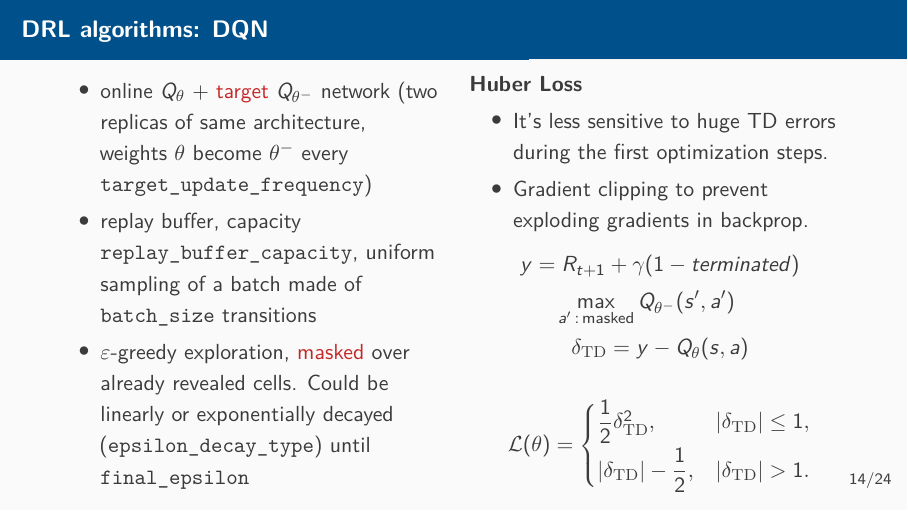
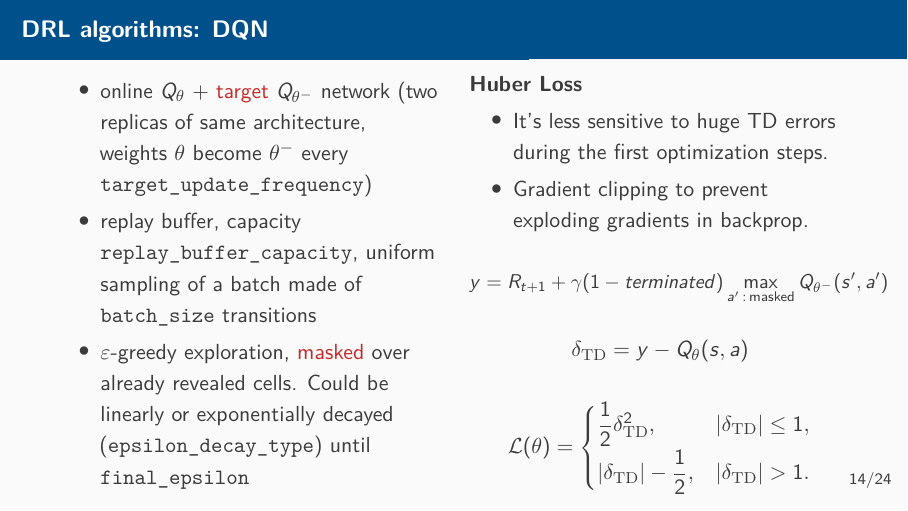
Before and after one commit to lorenzoceccanti/minesweeper-rl-agent, LaTeX slides (report/slides.tex, which reads report/sections/03-dqn.tex): page 14 of 24. Compiled offline with pdfLaTeX.

Commit message:
migliorato rendering della formula

```diff
--- a/report/sections/03-dqn.tex
+++ b/report/sections/03-dqn.tex
@@ -26,15 +26,16 @@
 
     \vspace{-0.3cm}
     {
+      {\small
     \[
       \begin{aligned}
         y
         &=
-        R_{t+1}+\gamma(1-terminated)\\
-        &\quad\max_{a'\,:\,\text{masked}}
+        R_{t+1}+\gamma(1-terminated)
+        \max_{a'\,:\,\text{masked}}
         Q_{\theta^-}(s',a')
       \end{aligned}
-    \]
+    \]}
 
     \vspace{-0.3cm}
 
```
